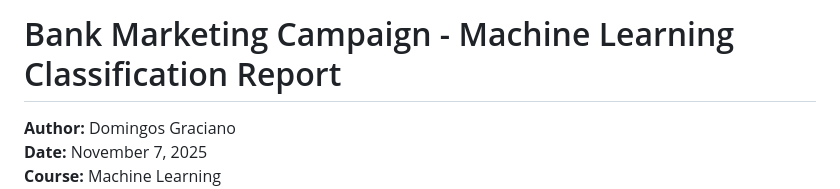
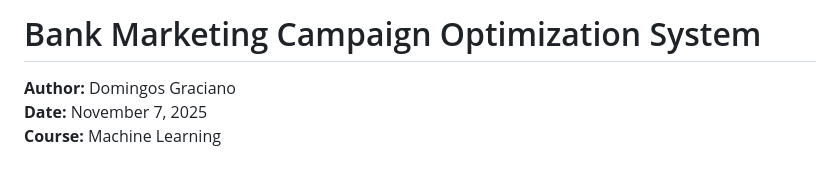
Before and after one commit to kaquepa/P1_ML2025_109557, a Markdown page: README.md, the part around the change. GitHub-like rendering; blank space fills up the shorter version.

Commit message:
Update project title in README.md

```diff
--- a/README.md
+++ b/README.md
@@ -1,4 +1,4 @@
-# Bank Marketing Campaign - Machine Learning Classification Report
+# Bank Marketing Campaign Optimization System
 
 **Author:** Domingos Graciano
 **Date:** November 7, 2025
```
